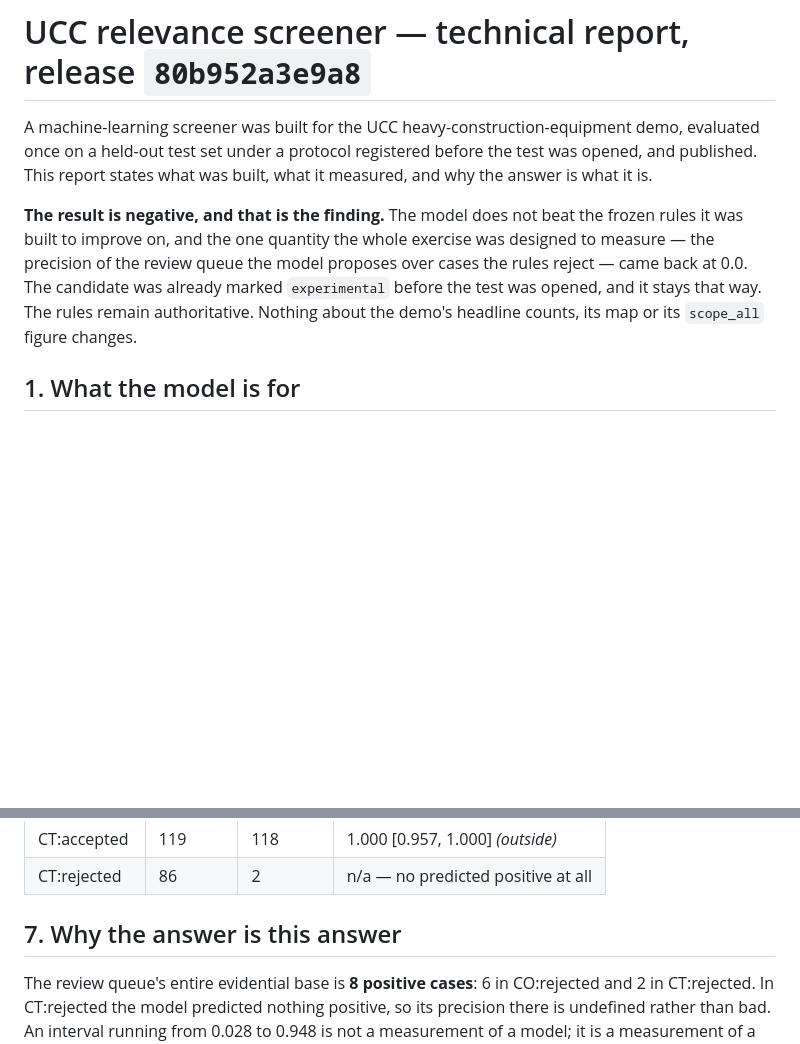
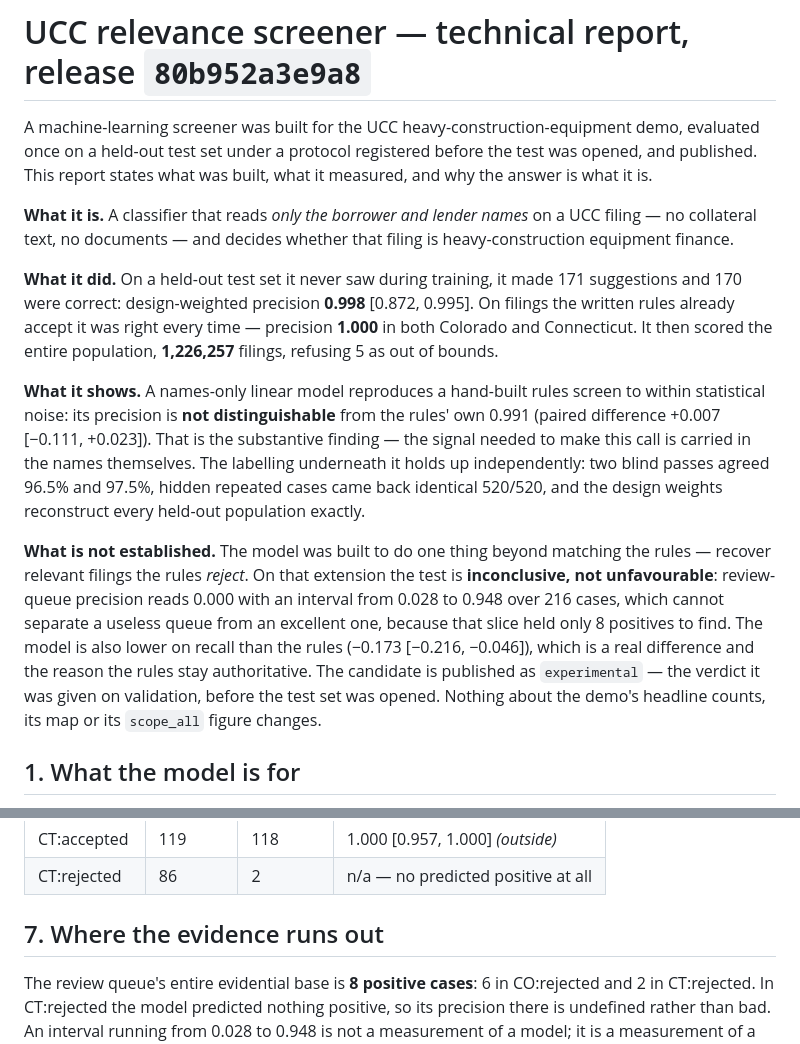
Before and after one commit to drkyoyodating/UCC-Demo, a Markdown page: docs/ML_TECHNICAL_REPORT.md, 2 parts joined by grey strips. Rendered like a GitHub page; blank space fills up the shorter version.

Commit message:
docs: the report and README led with what was not proven, not with what was measured
Same correction as the Lab page, applied to the two documents that page links to. Both opened on
"the result is negative", which summarises one inconclusive measurement as though it were the whole
finding, while the substantive result sat further down.

The substantive result is that a model reading only borrower and lender names reproduces a
hand-built rules screen to within statistical noise: 171 suggestions on held-out data with 170
correct, design-weighted precision 0.998, a paired difference against the rules of +0.007
[-0.111, +0.023] — not distinguishable — and precision of exactly 1.000 on both rules-accepted
strata. It scored 1,226,257 filings and refused 5. The labelling behind it is independently
reproducible: blind-pass agreement 96.5% and 97.5%, hidden repeats identical 520/520.

The open question is stated as inconclusive rather than negative, because an interval from 0.028 to
0.948 over a slice holding 8 positives cannot separate a useless review queue from an excellent one.
Calling that a negative result claims a finding the sample does not support.

The genuine adverse finding is kept and named: recall is lower than the rules by 0.173
[-0.216, -0.046], and that is why the rules remain authoritative. Status stays experimental.

Every figure in the rewritten lead is checked against docs/data/ml/lab_summary.json before commit,
including an assertion that both accepted strata are exactly 1.000 rather than rounded to it.

Co-Authored-By: Claude Opus 5 (1M context) <noreply@anthropic.com>
Claude-Session: https://claude.ai/code/session_01T2qeexjws3qbeDg1WLsLab

```diff
--- a/docs/ML_TECHNICAL_REPORT.md
+++ b/docs/ML_TECHNICAL_REPORT.md
@@ -4,11 +4,30 @@ A machine-learning screener was built for the UCC heavy-construction-equipment d
 on a held-out test set under a protocol registered before the test was opened, and published. This
 report states what was built, what it measured, and why the answer is what it is.
 
-**The result is negative, and that is the finding.** The model does not beat the frozen rules it was
-built to improve on, and the one quantity the whole exercise was designed to measure — the precision
-of the review queue the model proposes over cases the rules reject — came back at 0.0. The candidate
-was already marked `experimental` before the test was opened, and it stays that way. The rules remain
-authoritative. Nothing about the demo's headline counts, its map or its `scope_all` figure changes.
+**What it is.** A classifier that reads *only the borrower and lender names* on a UCC filing — no
+collateral text, no documents — and decides whether that filing is heavy-construction equipment
+finance.
+
+**What it did.** On a held-out test set it never saw during training, it made 171 suggestions and 170
+were correct: design-weighted precision **0.998** [0.872, 0.995]. On filings the written rules already
+accept it was right every time — precision **1.000** in both Colorado and Connecticut. It then scored
+the entire population, **1,226,257** filings, refusing 5 as out of bounds.
+
+**What it shows.** A names-only linear model reproduces a hand-built rules screen to within
+statistical noise: its precision is **not distinguishable** from the rules' own 0.991 (paired
+difference +0.007 [−0.111, +0.023]). That is the substantive finding — the signal needed to make this
+call is carried in the names themselves. The labelling underneath it holds up independently: two blind
+passes agreed 96.5% and 97.5%, hidden repeated cases came back identical 520/520, and the design
+weights reconstruct every held-out population exactly.
+
+**What is not established.** The model was built to do one thing beyond matching the rules — recover
+relevant filings the rules *reject*. On that extension the test is **inconclusive, not unfavourable**:
+review-queue precision reads 0.000 with an interval from 0.028 to 0.948 over 216 cases, which cannot
+separate a useless queue from an excellent one, because that slice held only 8 positives to find. The
+model is also lower on recall than the rules (−0.173 [−0.216, −0.046]), which is a real difference and
+the reason the rules stay authoritative. The candidate is published as `experimental` — the verdict it
+was given on validation, before the test set was opened. Nothing about the demo's headline counts, its
+map or its `scope_all` figure changes.
 
 ## 1. What the model is for
 
@@ -135,7 +154,7 @@ By stratum, which is where the result is explained:
 | CT:accepted | 119 | 118 | 1.000 [0.957, 1.000] *(outside)* |
 | CT:rejected | 86 | 2 | n/a — no predicted positive at all |
 
-## 7. Why the answer is this answer
+## 7. Where the evidence runs out
 
 The review queue's entire evidential base is **8 positive cases**: 6 in CO:rejected and 2 in
 CT:rejected. In CT:rejected the model predicted nothing positive, so its precision there is undefined
```
Also changed, not shown: README.md (+1 -1 lines).
